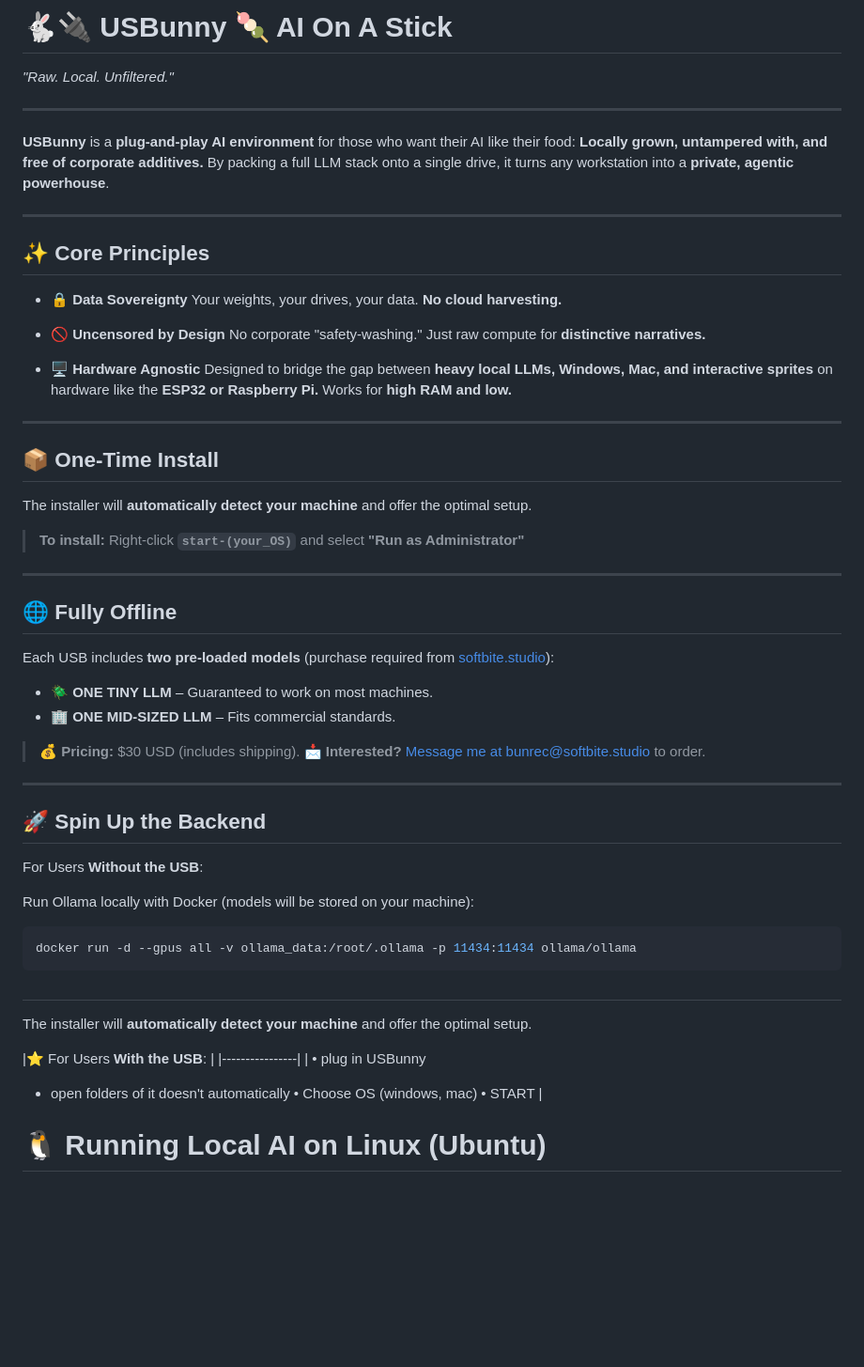
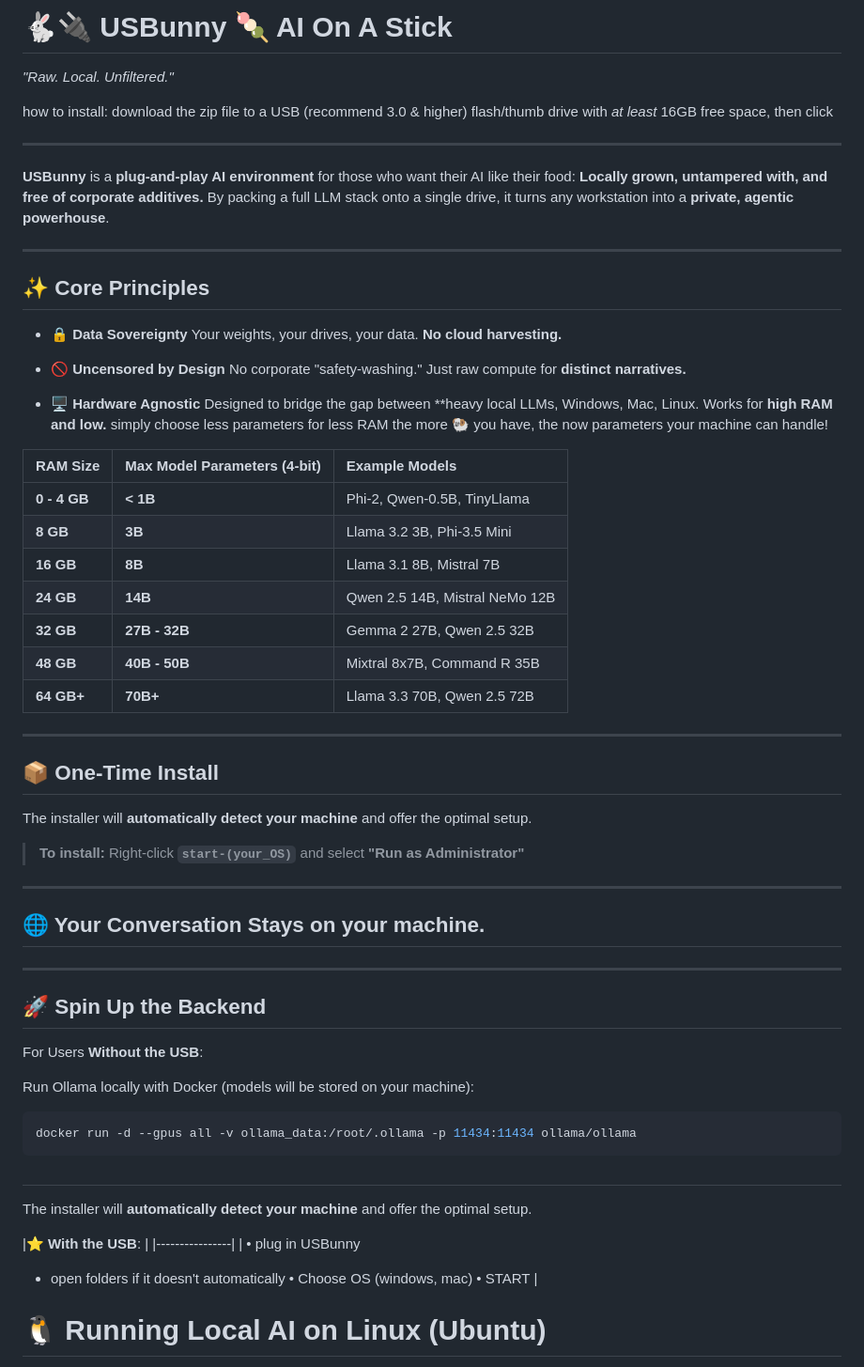
Before and after one commit to softbitestudio/usbunny, a Markdown page: README.md, the part around one of its changes. Shown at 94% size. GitHub-like rendering; blank space fills up the shorter version.

```diff
--- a/README.md
+++ b/README.md
@@ -1,6 +1,8 @@
 # 🐇🔌 USBunny 🍡 AI On A Stick
 
 *"Raw. Local. Unfiltered."*
+
+how to install: download the zip file to a USB (recommend 3.0 & higher) flash/thumb drive with *at least* 16GB free space, then click
 
 ---
 
@@ -13,14 +15,29 @@ By packing a full LLM stack onto a single drive, it turns any workstation into a
 ## ✨ Core Principles
 
 - **🔒 Data Sovereignty**
-  Your weights, your drives, your data. **No cloud harvesting.**
+  Your weights, your drives, your data.
+ **No cloud harvesting.**
 
 - **🚫 Uncensored by Design**
-  No corporate "safety-washing." Just raw compute for **distinctive narratives.**
+  No corporate "safety-washing."
+Just raw compute for **distinct narratives.**
 
 - **🖥️ Hardware Agnostic**
-  Designed to bridge the gap between **heavy local LLMs, Windows, Mac, and interactive sprites** on hardware like the **ESP32 or Raspberry Pi.**
+  Designed to bridge the gap between **heavy local LLMs, Windows, Mac, Linux.
   Works for **high RAM and low.**
+simply choose less parameters for less RAM
+the more 🐏 you have, the now parameters your machine can handle!
+
+| RAM Size | Max Model Parameters (4-bit) | Example Models |
+| :--- | :--- | :--- |
+| **0 - 4 GB** | **< 1B** | Phi-2, Qwen-0.5B, TinyLlama |
+| **8 GB** | **3B** | Llama 3.2 3B, Phi-3.5 Mini |
+| **16 GB** | **8B** | Llama 3.1 8B, Mistral 7B |
+| **24 GB** | **14B** | Qwen 2.5 14B, Mistral NeMo 12B |
+| **32 GB** | **27B - 32B** | Gemma 2 27B, Qwen 2.5 32B |
+| **48 GB** | **40B - 50B** | Mixtral 8x7B, Command R 35B |
+| **64 GB+** | **70B+** | Llama 3.3 70B, Qwen 2.5 72B |
+
 
 ---
 
@@ -35,15 +52,7 @@ The installer will **automatically detect your machine** and offer the optimal s
 
 ---
 
-## 🌐 Fully Offline
-
-Each USB includes **two pre-loaded models** (purchase required from [softbite.studio](mailto:bunrec@softbite.studio)):
-- **🪲 ONE TINY LLM** – Guaranteed to work on most machines.
-- **🏢 ONE MID-SIZED LLM** – Fits commercial standards.
-
-> **💰 Pricing:** $30 USD (includes shipping).
-> **📩 Interested?** [Message me at bunrec@softbite.studio](mailto:bunrec@softbite.studio) to order.
-
+## 🌐 Your Conversation Stays on your machine.
 ---
 
 ## 🚀 Spin Up the Backend
@@ -60,12 +69,12 @@ docker run -d --gpus all -v ollama_data:/root/.ollama -p 11434:11434 ollama/olla
 ##
 The installer will **automatically detect your machine** and offer the optimal setup.
 
-|⭐ For Users **With the USB**:
+|⭐  **With the USB**:
    |
 |----------------|
 |
     • plug in USBunny
-+ open folders of it doesn't automatically
++ open folders if it doesn't automatically
     • Choose OS (windows, mac)
     • START
 |
```
Also changed, not shown: other parts of README.md (+3 -3 lines).
